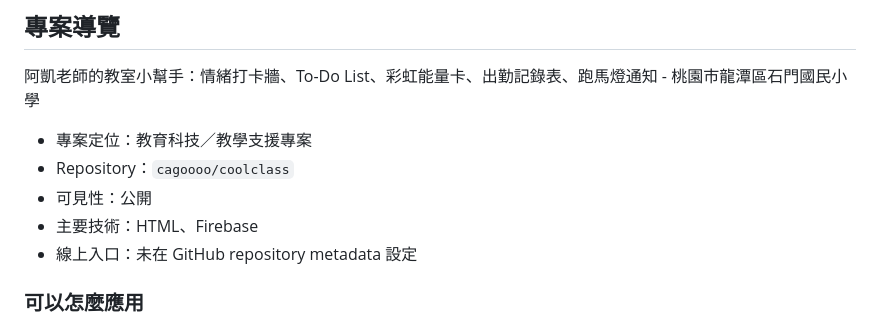
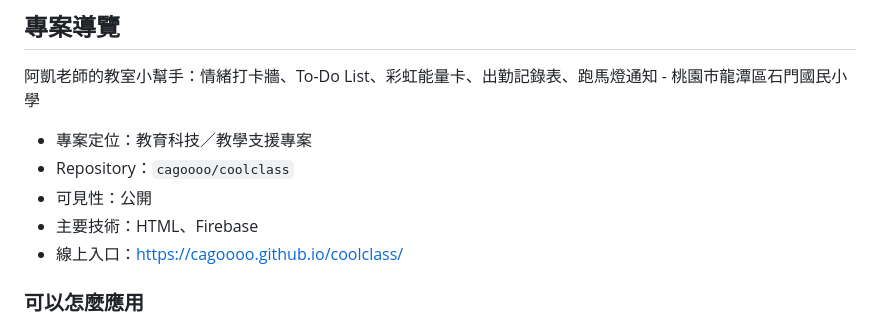
Before and after one commit to cagoooo/coolclass, a Markdown page: README.md, the part around the change. Rendered like a GitHub page.

Commit message:
📎 README：線上入口
Co-Authored-By: Claude Opus 5 <noreply@anthropic.com>

```diff
--- a/README.md
+++ b/README.md
@@ -316,7 +316,7 @@ Made with ❤️ by [**阿凱老師**](https://www.smes.tyc.edu.tw/modules/tadne
 - Repository：`cagoooo/coolclass`
 - 可見性：公開
 - 主要技術：HTML、Firebase
-- 線上入口：未在 GitHub repository metadata 設定
+- 線上入口：<https://cagoooo.github.io/coolclass/>
 
 ### 可以怎麼應用
 
```
